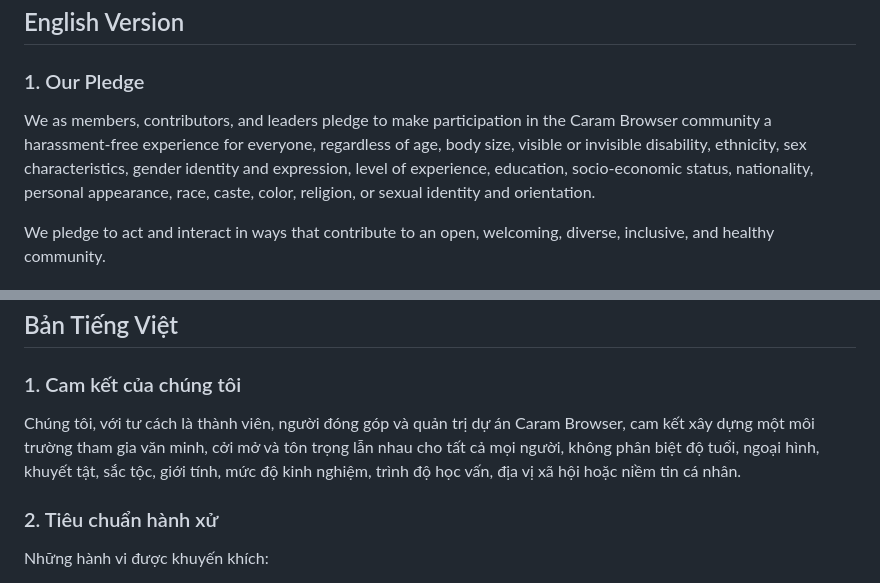
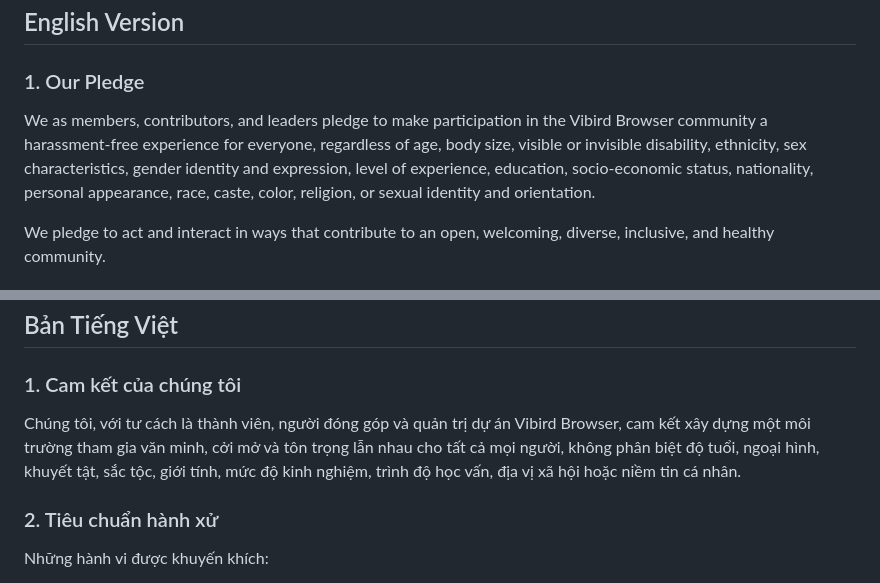
Before and after one commit to LocShadowVN/CaramBrowser, a Markdown page: CODE_OF_CONDUCT.md, 2 parts joined by grey strips. Rendered like a GitHub page.

Commit message:
Update community name from Caram to Vibird Browser

```diff
--- a/CODE_OF_CONDUCT.md
+++ b/CODE_OF_CONDUCT.md
@@ -8,7 +8,7 @@
 ## English Version
 
 ### 1. Our Pledge
-We as members, contributors, and leaders pledge to make participation in the Caram Browser community a harassment-free experience for everyone, regardless of age, body size, visible or invisible disability, ethnicity, sex characteristics, gender identity and expression, level of experience, education, socio-economic status, nationality, personal appearance, race, caste, color, religion, or sexual identity and orientation.
+We as members, contributors, and leaders pledge to make participation in the Vibird Browser community a harassment-free experience for everyone, regardless of age, body size, visible or invisible disability, ethnicity, sex characteristics, gender identity and expression, level of experience, education, socio-economic status, nationality, personal appearance, race, caste, color, religion, or sexual identity and orientation.
 
 We pledge to act and interact in ways that contribute to an open, welcoming, diverse, inclusive, and healthy community.
 
@@ -46,7 +46,7 @@ All community leaders are obligated to respect the privacy and security of the r
 ## Bản Tiếng Việt
 
 ### 1. Cam kết của chúng tôi
-Chúng tôi, với tư cách là thành viên, người đóng góp và quản trị dự án Caram Browser, cam kết xây dựng một môi trường tham gia văn minh, cởi mở và tôn trọng lẫn nhau cho tất cả mọi người, không phân biệt độ tuổi, ngoại hình, khuyết tật, sắc tộc, giới tính, mức độ kinh nghiệm, trình độ học vấn, địa vị xã hội hoặc niềm tin cá nhân.
+Chúng tôi, với tư cách là thành viên, người đóng góp và quản trị dự án Vibird Browser, cam kết xây dựng một môi trường tham gia văn minh, cởi mở và tôn trọng lẫn nhau cho tất cả mọi người, không phân biệt độ tuổi, ngoại hình, khuyết tật, sắc tộc, giới tính, mức độ kinh nghiệm, trình độ học vấn, địa vị xã hội hoặc niềm tin cá nhân.
 
 ### 2. Tiêu chuẩn hành xử
 Những hành vi được khuyến khích:
```
